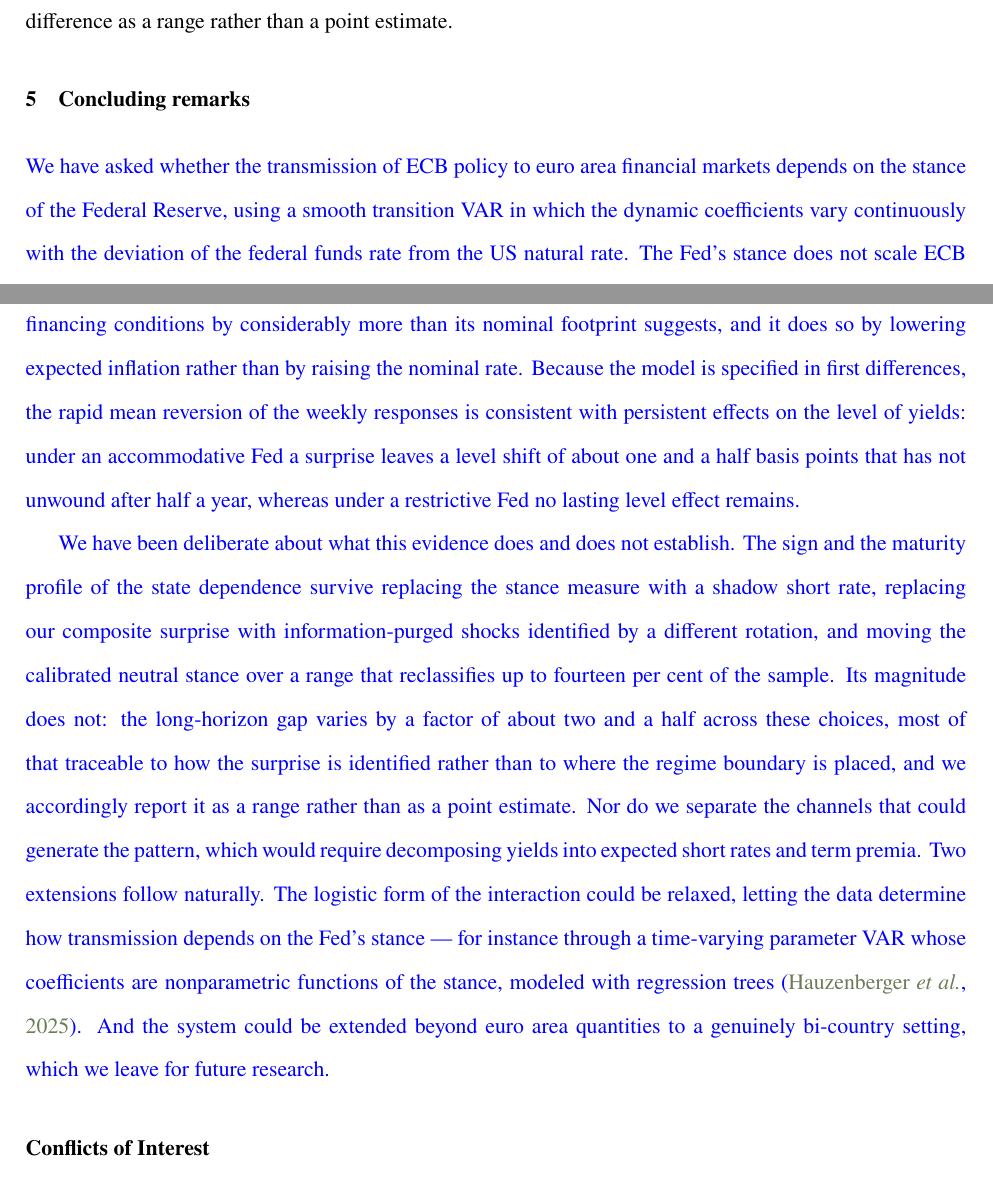
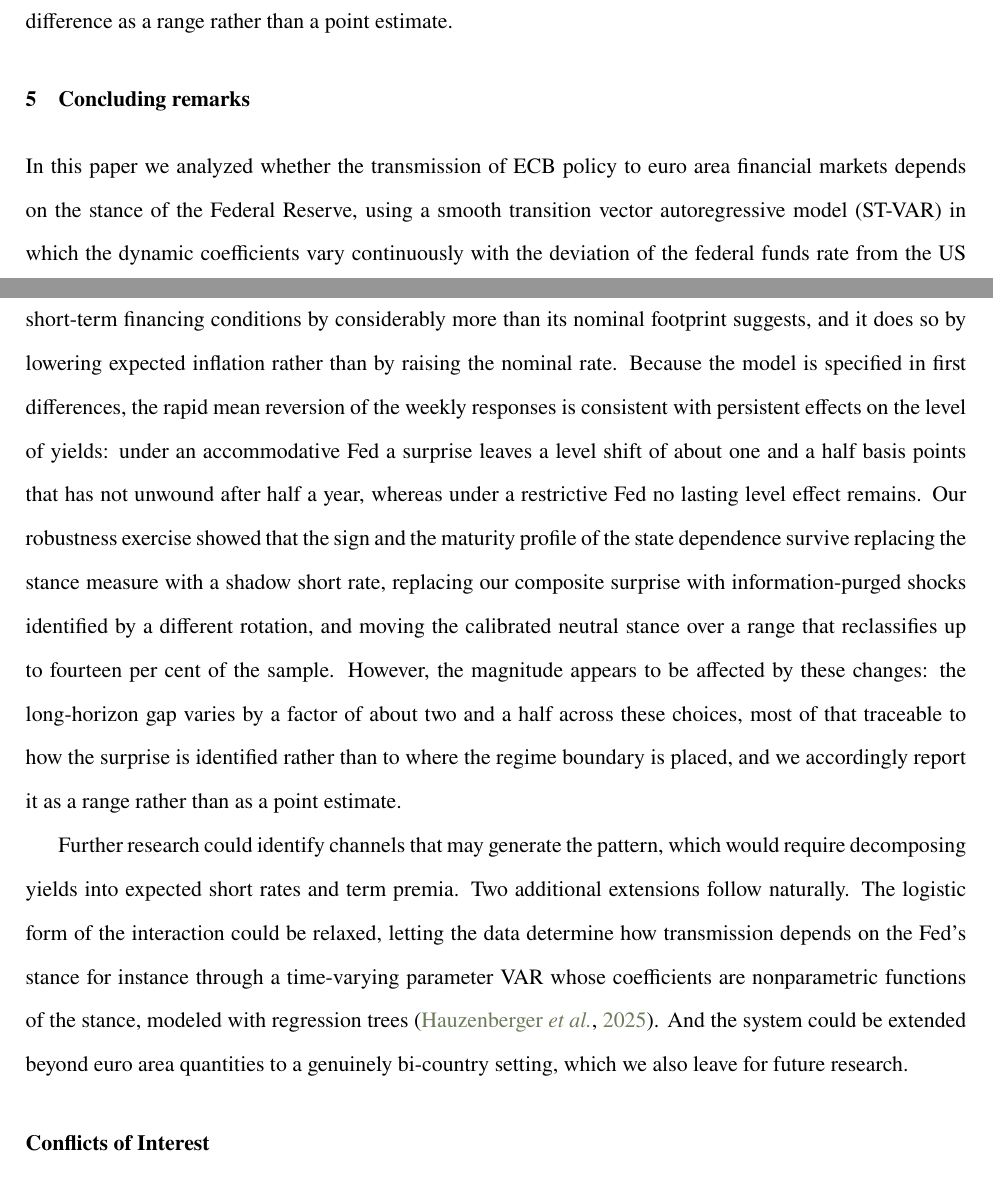
Before and after one commit to thozoe/MPEffectiveness-final, a LaTeX paper (main_final.tex, which reads 5_conclusio_updated.tex): two parts of pages 22 and 23 of 36, joined at a grey line, cut so that both start at the same text. Compiled offline with pdfLaTeX.

Commit message:
final version

```diff
--- a/5_conclusio_updated.tex
+++ b/5_conclusio_updated.tex
@@ -1,16 +1,8 @@
 \section{Concluding remarks}\label{sec:conclusio}
 
-%% [2026-07-27] Condensed from about 800 to about 420 words, three paragraphs
-%% (what we did and found / the decomposition / limits and extensions). Proposed
-%% version in \sug{} (blue); the superseded conclusion is recoverable from git at
-%% commit fe28afa. Two claims from the old version were dropped or corrected:
-%%   - "the muted nominal reaction conceals a change in composition" -- false at the
-%%     long end, where the real response fades with the nominal one.
-%%   - "reassigns a fifth of the sample" -- that is the union across all four cuts;
-%%     the largest single cut reclassifies 148 of 1090 weeks, or 13.6 per cent.
+In this paper we analyzed whether the transmission of ECB policy to euro area financial markets depends on the stance of the Federal Reserve, using a smooth transition vector autoregressive model (ST-VAR) in which the dynamic coefficients vary continuously with the deviation of the federal funds rate from the US natural rate. The Fed's stance does not scale ECB transmission up or down; it \textit{rotates} it. When the Fed is accommodative, a contractionary ECB surprise raises euro area yields by a similar amount along the entire curve. When the Fed is restrictive, the short end responds somewhat more strongly while the long end ceases to respond at all. State dependence in ECB transmission is therefore a phenomenon of the long end, and it takes the form of a pivot of the pass-through curve around its short end rather than a uniform weakening of transmission.
 
-\sug{We have asked whether the transmission of ECB policy to euro area financial markets depends on the stance of the Federal Reserve, using a smooth transition VAR in which the dynamic coefficients vary continuously with the deviation of the federal funds rate from the US natural rate. The Fed's stance does not scale ECB transmission up or down; it \textit{rotates} it. When the Fed is accommodative, a contractionary ECB surprise raises euro area yields by a similar amount along the entire curve. When the Fed is restrictive, the short end responds somewhat more strongly while the long end ceases to respond at all. State dependence in ECB transmission is therefore a phenomenon of the long end, and it takes the form of a pivot of the pass-through curve around its short end rather than a uniform weakening of transmission.}
+Decomposing the nominal response into real rates and inflation compensation locates where the Fed's stance changes the composition of the adjustment and where it does not. At the long end it does not: the real response fades along with the nominal one. At the short end it does. Inflation compensation falls about three times more when the Fed is restrictive, so that the one-year real-rate response exceeds its nominal counterpart by more than half. An ECB tightening delivered while the Fed is tight therefore tightens real short-term financing conditions by considerably more than its nominal footprint suggests, and it does so by lowering expected inflation rather than by raising the nominal rate. Because the model is specified in first differences, the rapid mean reversion of the weekly responses is consistent with persistent effects on the level of yields: under an accommodative Fed a surprise leaves a level shift of about one and a half basis points that has not unwound after half a year, whereas under a restrictive Fed no lasting level effect remains.
+Our robustness exercise showed that the sign and the maturity profile of the state dependence survive replacing the stance measure with a shadow short rate, replacing our composite surprise with information-purged shocks identified by a different rotation, and moving the calibrated neutral stance over a range that reclassifies up to fourteen per cent of the sample. However, the magnitude appears to be affected by these changes: the long-horizon gap varies by a factor of about two and a half across these choices, most of that traceable to how the surprise is identified rather than to where the regime boundary is placed, and we accordingly report it as a range rather than as a point estimate.
 
-\sug{Decomposing the nominal response into real rates and inflation compensation locates where the Fed's stance changes the composition of the adjustment and where it does not. At the long end it does not: the real response fades along with the nominal one. At the short end it does. Inflation compensation falls about three times more when the Fed is restrictive, so that the one-year real-rate response exceeds its nominal counterpart by more than half. An ECB tightening delivered while the Fed is tight therefore tightens real short-term financing conditions by considerably more than its nominal footprint suggests, and it does so by lowering expected inflation rather than by raising the nominal rate. Because the model is specified in first differences, the rapid mean reversion of the weekly responses is consistent with persistent effects on the level of yields: under an accommodative Fed a surprise leaves a level shift of about one and a half basis points that has not unwound after half a year, whereas under a restrictive Fed no lasting level effect remains.}
-
-\sug{We have been deliberate about what this evidence does and does not establish. The sign and the maturity profile of the state dependence survive replacing the stance measure with a shadow short rate, replacing our composite surprise with information-purged shocks identified by a different rotation, and moving the calibrated neutral stance over a range that reclassifies up to fourteen per cent of the sample. Its magnitude does not: the long-horizon gap varies by a factor of about two and a half across these choices, most of that traceable to how the surprise is identified rather than to where the regime boundary is placed, and we accordingly report it as a range rather than as a point estimate. Nor do we separate the channels that could generate the pattern, which would require decomposing yields into expected short rates and term premia. Two extensions follow naturally. The logistic form of the interaction could be relaxed, letting the data determine how transmission depends on the Fed's stance --- for instance through a time-varying parameter VAR whose coefficients are nonparametric functions of the stance, modeled with regression trees \citep{hauzenberger2025bayesian}. And the system could be extended beyond euro area quantities to a genuinely bi-country setting, which we leave for future research.}
+Further research could identify channels that may generate the pattern, which would require decomposing yields into expected short rates and term premia. Two additional extensions follow naturally. The logistic form of the interaction could be relaxed, letting the data determine how transmission depends on the Fed's stance for instance through a time-varying parameter VAR whose coefficients are nonparametric functions of the stance, modeled with regression trees \citep{hauzenberger2025bayesian}. And the system could be extended beyond euro area quantities to a genuinely bi-country setting, which we also leave for future research.
```
Also changed, not shown: appendix/2_robust_updated.tex (+6 -6 lines).
